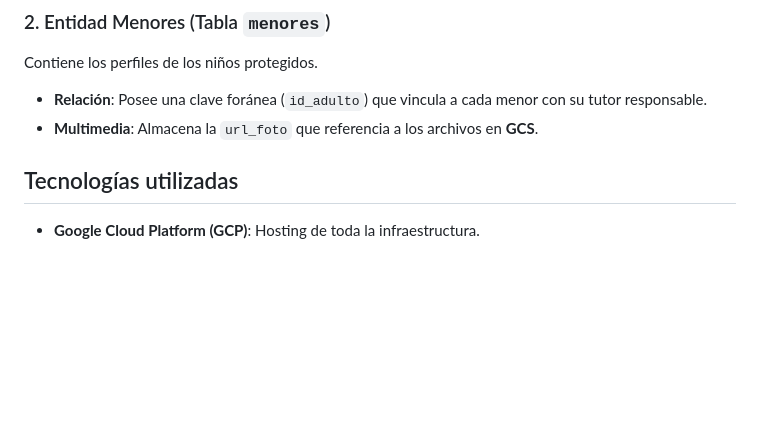
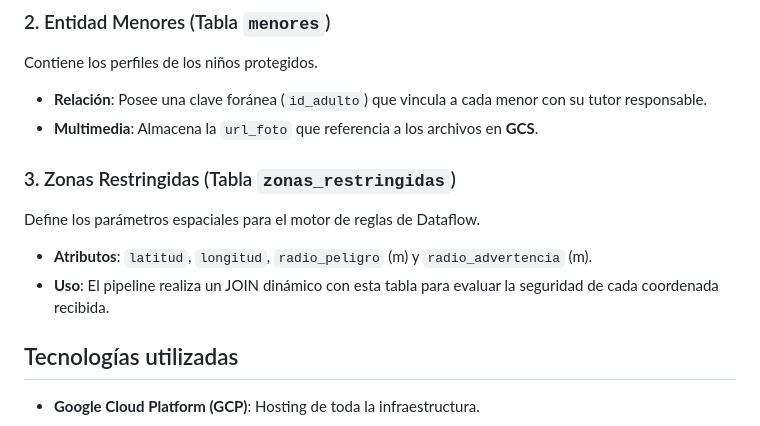
Before and after one commit to JaviPlazaRosique/Data_Project_2, a Markdown page: README.md, the part around the change. Rendered like a GitHub page; blank space fills up the shorter version.

Commit message:
zonas restringidas explicación

```diff
--- a/README.md
+++ b/README.md
@@ -33,7 +33,12 @@ Contiene los perfiles de los niños protegidos.
 * **Relación**: Posee una clave foránea (`id_adulto`) que vincula a cada menor con su tutor responsable.
 * **Multimedia**: Almacena la `url_foto` que referencia a los archivos en **GCS**.
 
+### 3. Zonas Restringidas (Tabla `zonas_restringidas`)
 
+Define los parámetros espaciales para el motor de reglas de Dataflow.
+
+* **Atributos**: `latitud`, `longitud`, `radio_peligro` (m) y `radio_advertencia` (m).
+* **Uso**: El pipeline realiza un JOIN dinámico con esta tabla para evaluar la seguridad de cada coordenada recibida.
 
 
 ## Tecnologías utilizadas
```
